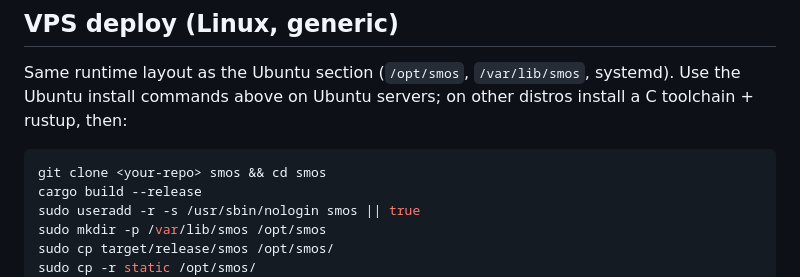
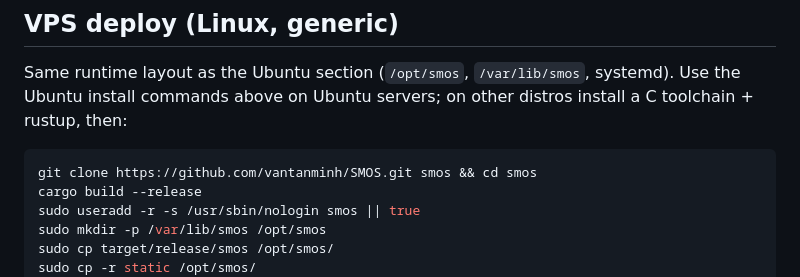
Before and after one commit to vantanminh/SMOS, a Markdown page: README.md, the part around one of its changes. GitHub-like rendering.

Commit message:
docs: set canonical repo URL to vantanminh/SMOS
Point Ubuntu install and VPS clone commands at
https://github.com/vantanminh/SMOS.git

````diff
--- a/README.md
+++ b/README.md
@@ -140,7 +140,7 @@ GitHub Actions runs on every **push** and **pull_request**: installs stable Rust
 Same runtime layout as the Ubuntu section (`/opt/smos`, `/var/lib/smos`, systemd). Use the Ubuntu install commands above on Ubuntu servers; on other distros install a C toolchain + rustup, then:
 
 ```bash
-git clone <your-repo> smos && cd smos
+git clone https://github.com/vantanminh/SMOS.git smos && cd smos
 cargo build --release
 sudo useradd -r -s /usr/sbin/nologin smos || true
 sudo mkdir -p /var/lib/smos /opt/smos
````
Also changed, not shown: other parts of README.md (+1 -1 lines).
